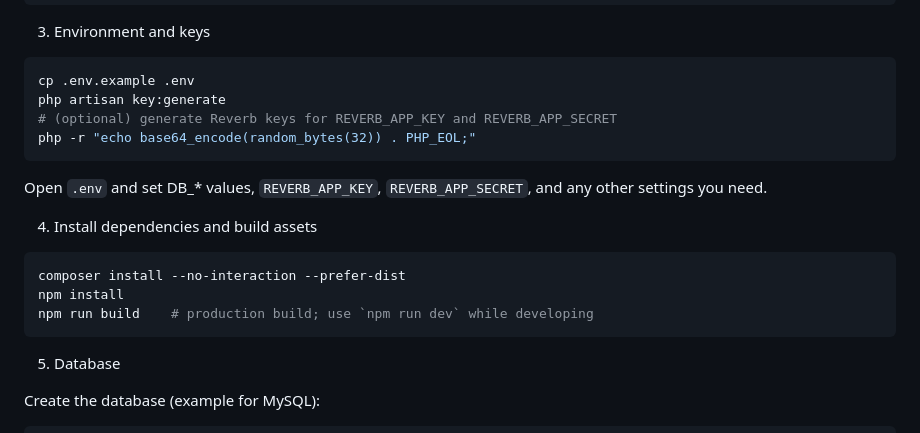
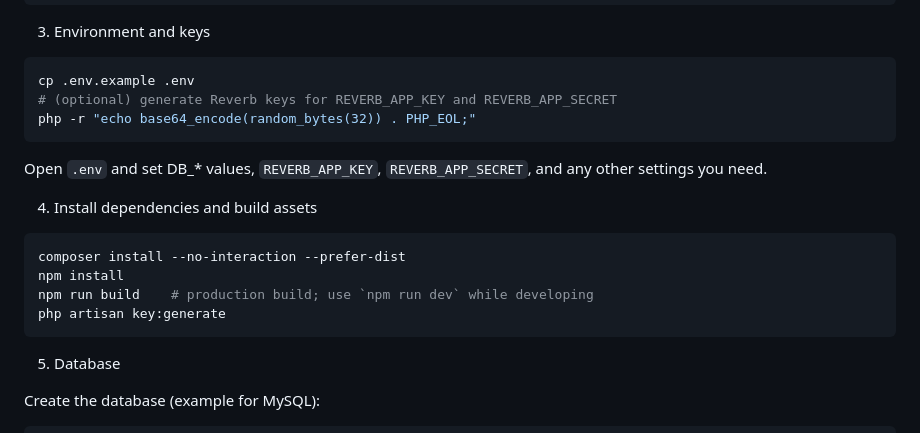
Before and after one commit to akramhossainrabbi/ThumbnailForge, a Markdown page: README.md, the part around the change. Rendered like a GitHub page.

````diff
--- a/README.md
+++ b/README.md
@@ -69,7 +69,6 @@ cd ThumbnailForge
 
 ```bash
 cp .env.example .env
-php artisan key:generate
 # (optional) generate Reverb keys for REVERB_APP_KEY and REVERB_APP_SECRET
 php -r "echo base64_encode(random_bytes(32)) . PHP_EOL;"
 ```
@@ -82,6 +81,7 @@ Open `.env` and set DB_* values, `REVERB_APP_KEY`, `REVERB_APP_SECRET`, and any
 composer install --no-interaction --prefer-dist
 npm install
 npm run build    # production build; use `npm run dev` while developing
+php artisan key:generate
 ```
 
 5) Database
````
